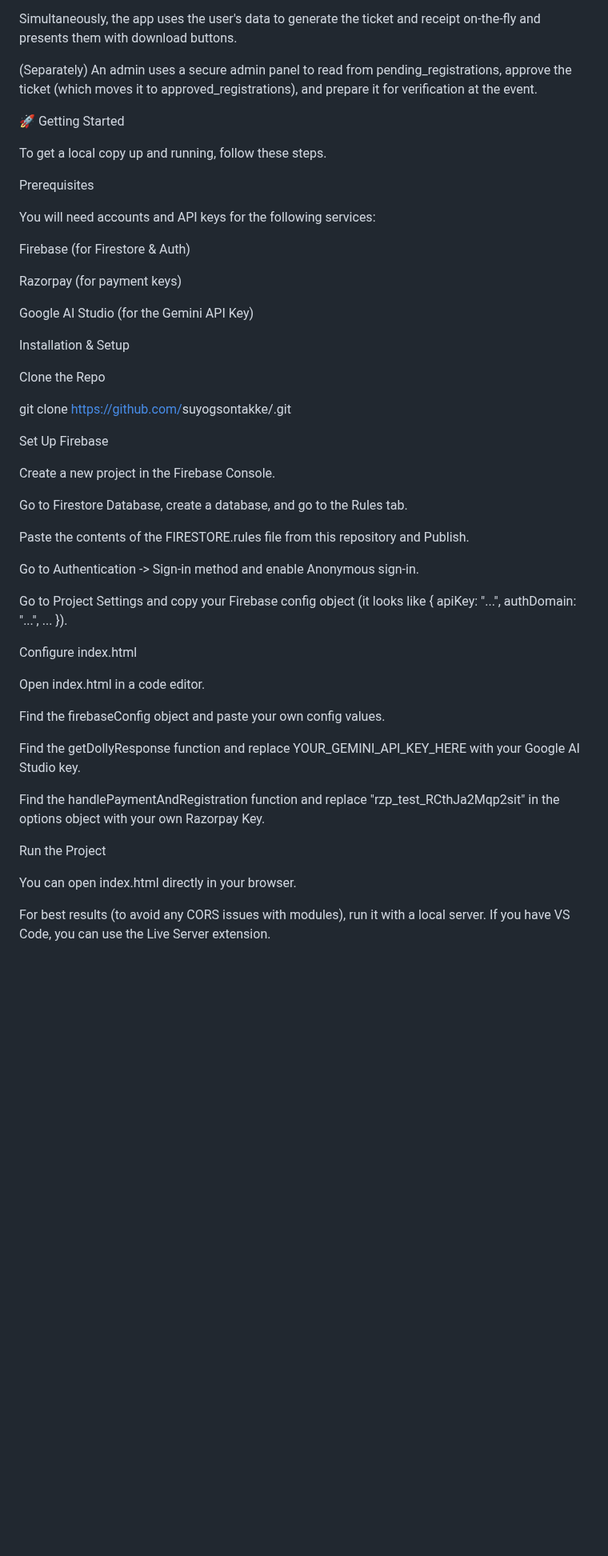
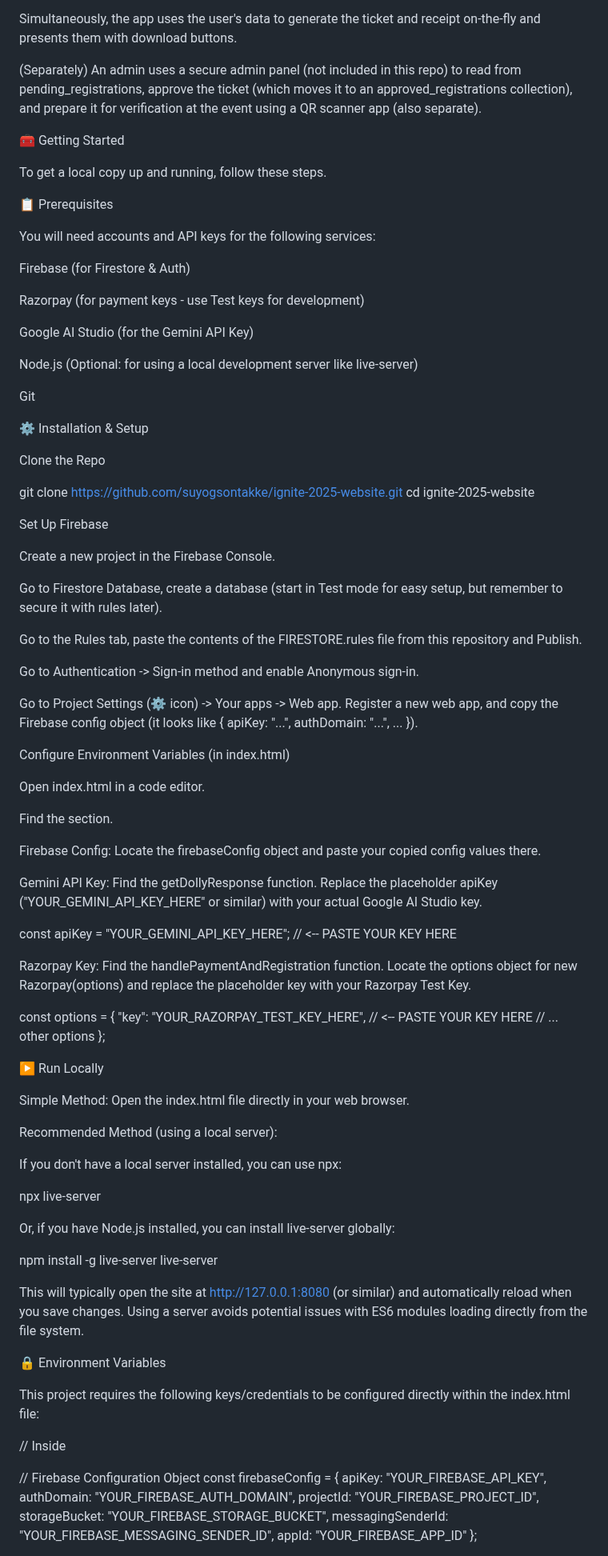
Before and after one commit to suyogsontakke/ignite-2025-website, a Markdown page: README.md, the part around one of its changes. Shown at 80% size. Rendered like a GitHub page; blank space fills up the shorter version.

```diff
--- a/README.md
+++ b/README.md
@@ -86,53 +125,99 @@ The app combines the form data and paymentId and securely writes it as a new doc
 
 Simultaneously, the app uses the user's data to generate the ticket and receipt on-the-fly and presents them with download buttons.
 
-(Separately) An admin uses a secure admin panel to read from pending_registrations, approve the ticket (which moves it to approved_registrations), and prepare it for verification at the event.
+(Separately) An admin uses a secure admin panel (not included in this repo) to read from pending_registrations, approve the ticket (which moves it to an approved_registrations collection), and prepare it for verification at the event using a QR scanner app (also separate).
 
-🚀 Getting Started
+🧰 Getting Started
 
 To get a local copy up and running, follow these steps.
 
-Prerequisites
+📋 Prerequisites
 
 You will need accounts and API keys for the following services:
 
 Firebase (for Firestore & Auth)
 
-Razorpay (for payment keys)
+Razorpay (for payment keys - use Test keys for development)
 
 Google AI Studio (for the Gemini API Key)
 
-Installation & Setup
+Node.js (Optional: for using a local development server like live-server)
+
+Git
+
+⚙️ Installation & Setup
 
 Clone the Repo
 
-git clone [https://github.com/](https://github.com/ignite-2025-website)suyogsontakke/.git
+git clone https://github.com/suyogsontakke/ignite-2025-website.git
+cd ignite-2025-website
 
 
 Set Up Firebase
 
 Create a new project in the Firebase Console.
 
-Go to Firestore Database, create a database, and go to the Rules tab.
+Go to Firestore Database, create a database (start in Test mode for easy setup, but remember to secure it with rules later).
 
-Paste the contents of the FIRESTORE.rules file from this repository and Publish.
+Go to the Rules tab, paste the contents of the FIRESTORE.rules file from this repository and Publish.
 
 Go to Authentication -> Sign-in method and enable Anonymous sign-in.
 
-Go to Project Settings and copy your Firebase config object (it looks like { apiKey: "...", authDomain: "...", ... }).
+Go to Project Settings (⚙️ icon) -> Your apps -> Web app. Register a new web app, and copy the Firebase config object (it looks like { apiKey: "...", authDomain: "...", ... }).
 
-Configure index.html
+Configure Environment Variables (in index.html)
 
 Open index.html in a code editor.
 
-Find the firebaseConfig object and paste your own config values.
+Find the <script type="module"> section.
 
-Find the getDollyResponse function and replace YOUR_GEMINI_API_KEY_HERE with your Google AI Studio key.
+Firebase Config: Locate the firebaseConfig object and paste your copied config values there.
 
-Find the handlePaymentAndRegistration function and replace "rzp_test_RCthJa2Mqp2sit" in the options object with your own Razorpay Key.
+Gemini API Key: Find the getDollyResponse function. Replace the placeholder apiKey ("YOUR_GEMINI_API_KEY_HERE" or similar) with your actual Google AI Studio key.
 
-Run the Project
+const apiKey = "YOUR_GEMINI_API_KEY_HERE"; // <-- PASTE YOUR KEY HERE
 
-You can open index.html directly in your browser.
 
-For best results (to avoid any CORS issues with modules), run it with a local server. If you have VS Code, you can use the Live Server extension.
+Razorpay Key: Find the handlePaymentAndRegistration function. Locate the options object for new Razorpay(options) and replace the placeholder key with your Razorpay Test Key.
+
+const options = {
+    "key": "YOUR_RAZORPAY_TEST_KEY_HERE", // <-- PASTE YOUR KEY HERE
+    // ... other options
+};
+
+
+▶️ Run Locally
+
+Simple Method: Open the index.html file directly in your web browser.
+
+Recommended Method (using a local server):
+
+If you don't have a local server installed, you can use npx:
+
+npx live-server
+
+
+Or, if you have Node.js installed, you can install live-server globally:
+
+npm install -g live-server
+live-server
+
+
+This will typically open the site at http://127.0.0.1:8080 (or similar) and automatically reload when you save changes. Using a server avoids potential issues with ES6 modules loading directly from the file system.
+
+🔒 Environment Variables
+
+This project requires the following keys/credentials to be configured directly within the index.html file:
+
+// Inside <script type="module">
+
+// Firebase Configuration Object
+const firebaseConfig = {
+    apiKey: "YOUR_FIREBASE_API_KEY",
+    authDomain: "YOUR_FIREBASE_AUTH_DOMAIN",
+    projectId: "YOUR_FIREBASE_PROJECT_ID",
+    storageBucket: "YOUR_FIREBASE_STORAGE_BUCKET",
+    messagingSenderId: "YOUR_FIREBASE_MESSAGING_SENDER_ID",
+    appId: "YOUR_FIREBASE_APP_ID"
+};
+
```
Also changed, not shown: other parts of README.md (+132 -22 lines).
